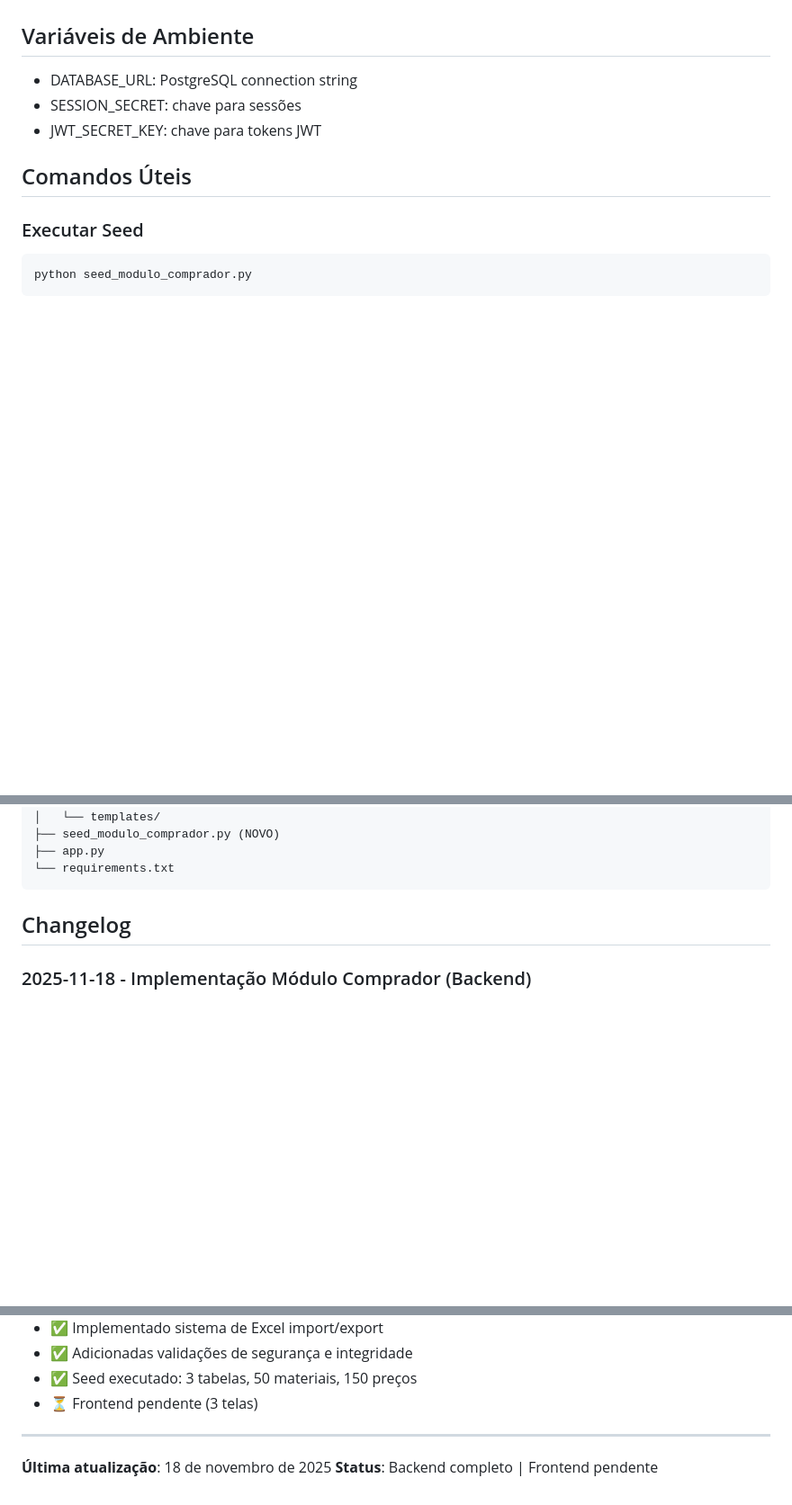
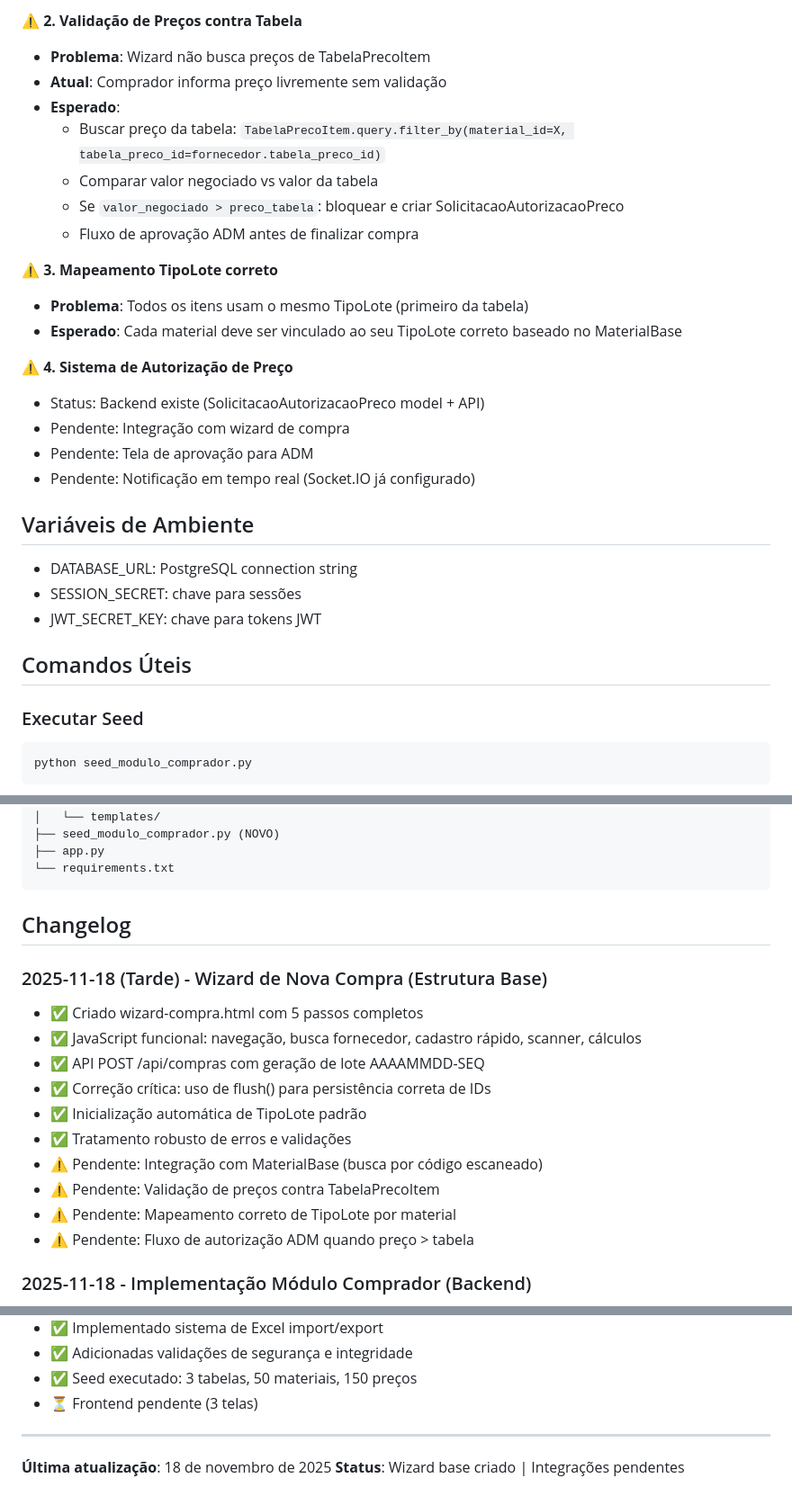
Before and after one commit to clientedev/johnnyv1, a Markdown page: replit.md, 3 parts joined by grey strips. Shown at 90% size. GitHub-like rendering; blank space fills up the shorter version.

```diff
--- a/replit.md
+++ b/replit.md
@@ -206,3 +255,22 @@ Auditoria: auditoria / senha123
+⚠️ **2. Validação de Preços contra Tabela**
+- **Problema**: Wizard não busca preços de TabelaPrecoItem
+- **Atual**: Comprador informa preço livremente sem validação
+- **Esperado**:
+  - Buscar preço da tabela: `TabelaPrecoItem.query.filter_by(material_id=X, tabela_preco_id=fornecedor.tabela_preco_id)`
+  - Comparar valor negociado vs valor da tabela
+  - Se `valor_negociado > preco_tabela`: bloquear e criar SolicitacaoAutorizacaoPreco
+  - Fluxo de aprovação ADM antes de finalizar compra
+
+⚠️ **3. Mapeamento TipoLote correto**
+- **Problema**: Todos os itens usam o mesmo TipoLote (primeiro da tabela)
+- **Esperado**: Cada material deve ser vinculado ao seu TipoLote correto baseado no MaterialBase
+
+⚠️ **4. Sistema de Autorização de Preço**
+- Status: Backend existe (SolicitacaoAutorizacaoPreco model + API)
+- Pendente: Integração com wizard de compra
+- Pendente: Tela de aprovação para ADM
+- Pendente: Notificação em tempo real (Socket.IO já configurado)
+
 ## Variáveis de Ambiente
 - DATABASE_URL: PostgreSQL connection string
 - SESSION_SECRET: chave para sessões
@@ -249,6 +317,18 @@ workspace/
 
 ## Changelog
 
+### 2025-11-18 (Tarde) - Wizard de Nova Compra (Estrutura Base)
+- ✅ Criado wizard-compra.html com 5 passos completos
+- ✅ JavaScript funcional: navegação, busca fornecedor, cadastro rápido, scanner, cálculos
+- ✅ API POST /api/compras com geração de lote AAAAMMDD-SEQ
+- ✅ Correção crítica: uso de flush() para persistência correta de IDs
+- ✅ Inicialização automática de TipoLote padrão
+- ✅ Tratamento robusto de erros e validações
+- ⚠️ Pendente: Integração com MaterialBase (busca por código escaneado)
+- ⚠️ Pendente: Validação de preços contra TabelaPrecoItem
+- ⚠️ Pendente: Mapeamento correto de TipoLote por material
+- ⚠️ Pendente: Fluxo de autorização ADM quando preço > tabela
+
 ### 2025-11-18 - Implementação Módulo Comprador (Backend)
 - ✅ Criados 4 novos modelos de banco de dados
 - ✅ Adicionadas 4 colunas na tabela fornecedores
@@ -262,4 +342,4 @@ workspace/
 ---
 
 **Última atualização**: 18 de novembro de 2025
-**Status**: Backend completo | Frontend pendente
+**Status**: Wizard base criado | Integrações pendentes
```
Also changed, not shown: other parts of replit.md (+49 -0 lines).
